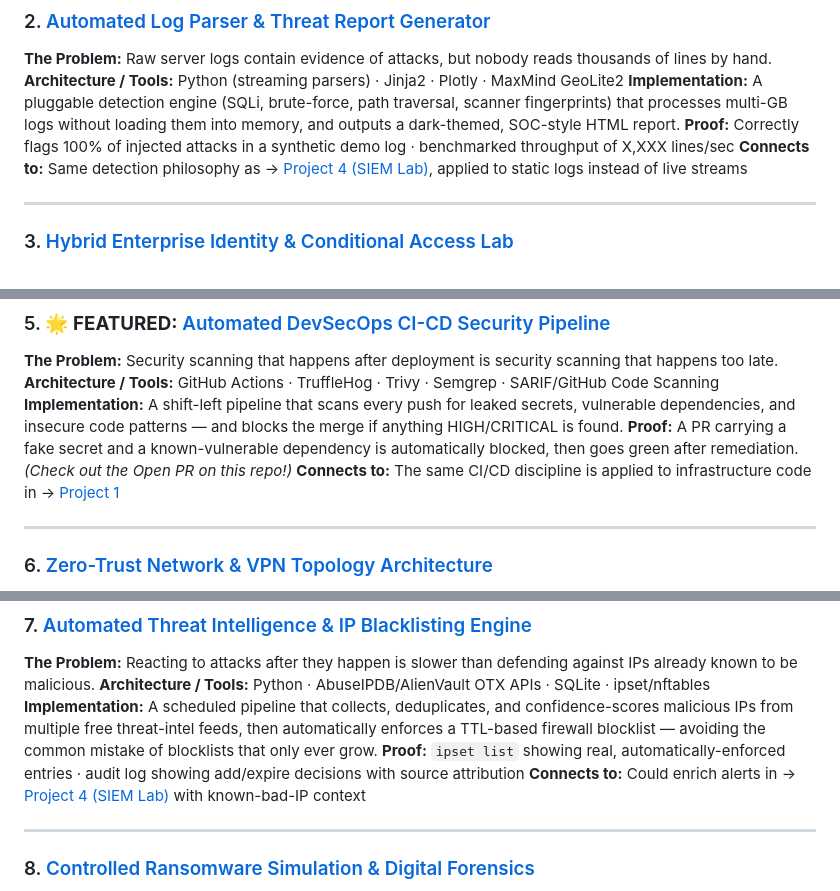
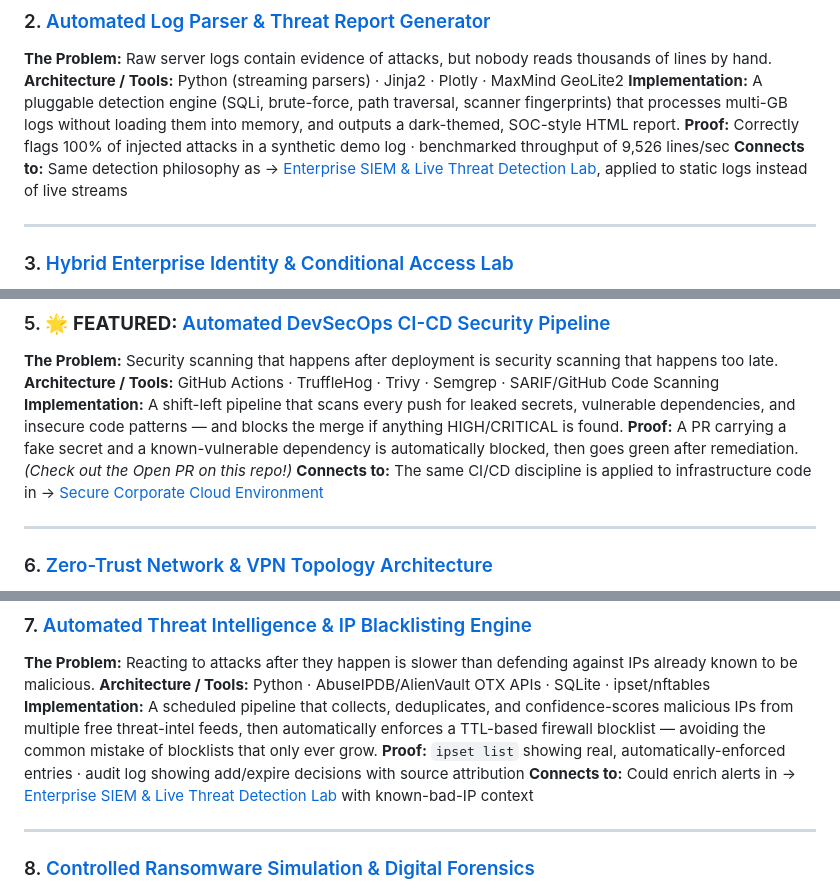
Before and after one commit to Yogesht1520/Security-Engineering-Portfolio, a Markdown page: README.md, 3 parts joined by grey strips. GitHub-like rendering.

Commit message:
Revise project details and connections in README
Updated proof and connection references for several projects in the README.

```diff
--- a/README.md
+++ b/README.md
@@ -53,8 +53,8 @@ Incident Response
 **The Problem:** Raw server logs contain evidence of attacks, but nobody reads thousands of lines by hand.
 **Architecture / Tools:** Python (streaming parsers) · Jinja2 · Plotly · MaxMind GeoLite2
 **Implementation:** A pluggable detection engine (SQLi, brute-force, path traversal, scanner fingerprints) that processes multi-GB logs without loading them into memory, and outputs a dark-themed, SOC-style HTML report.
-**Proof:** Correctly flags 100% of injected attacks in a synthetic demo log · benchmarked throughput of X,XXX lines/sec
-**Connects to:** Same detection philosophy as → [Project 4 (SIEM Lab)](https://github.com/Yogesht1520/sec-portfolio-04-siem-lab), applied to static logs instead of live streams
+**Proof:** Correctly flags 100% of injected attacks in a synthetic demo log · benchmarked throughput of 9,526 lines/sec
+**Connects to:** Same detection philosophy as → [Enterprise SIEM & Live Threat Detection Lab](./siem-detection-lab), applied to static logs instead of live streams
 
 ---
 
@@ -81,7 +81,7 @@ Incident Response
 **Architecture / Tools:** GitHub Actions · TruffleHog · Trivy · Semgrep · SARIF/GitHub Code Scanning
 **Implementation:** A shift-left pipeline that scans every push for leaked secrets, vulnerable dependencies, and insecure code patterns — and blocks the merge if anything HIGH/CRITICAL is found.
 **Proof:** A PR carrying a fake secret and a known-vulnerable dependency is automatically blocked, then goes green after remediation. *(Check out the Open PR on this repo!)*
-**Connects to:** The same CI/CD discipline is applied to infrastructure code in → [Project 1](./Secure%20Corporate%20Cloud%20Environment)
+**Connects to:** The same CI/CD discipline is applied to infrastructure code in → [Secure Corporate Cloud Environment](./Secure%20Corporate%20Cloud%20Environment)
 
 ---
 
@@ -99,7 +99,7 @@ Incident Response
 **Architecture / Tools:** Python · AbuseIPDB/AlienVault OTX APIs · SQLite · ipset/nftables
 **Implementation:** A scheduled pipeline that collects, deduplicates, and confidence-scores malicious IPs from multiple free threat-intel feeds, then automatically enforces a TTL-based firewall blocklist — avoiding the common mistake of blocklists that only ever grow.
 **Proof:** `ipset list` showing real, automatically-enforced entries · audit log showing add/expire decisions with source attribution
-**Connects to:** Could enrich alerts in → [Project 4 (SIEM Lab)](https://github.com/Yogesht1520/sec-portfolio-04-siem-lab) with known-bad-IP context
+**Connects to:** Could enrich alerts in → [Enterprise SIEM & Live Threat Detection Lab](./siem-detection-lab) with known-bad-IP context
 
 ---
 
```
Also changed, not shown: other parts of README.md (+1 -1 lines).
